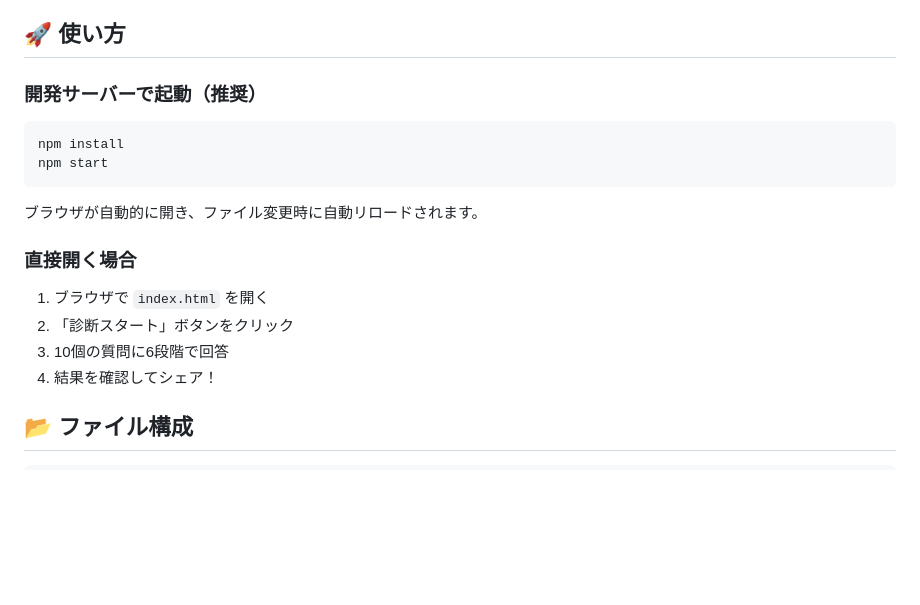
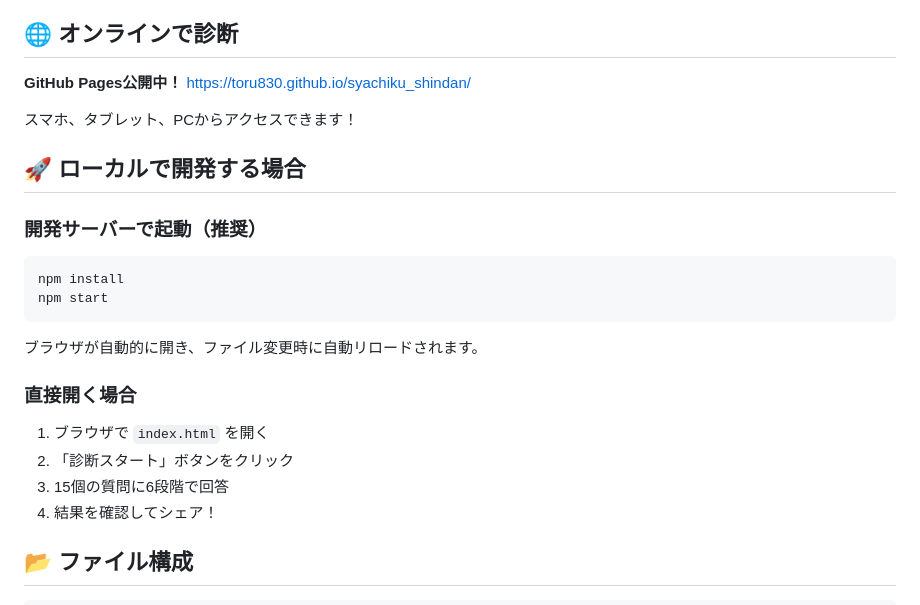
Before and after one commit to toru830/syachiku_shindan, a Markdown page: README.md, the part around the change. Rendered like a GitHub page; blank space fills up the shorter version.

Commit message:
README更新: GitHub Pages URLを追加

````diff
--- a/README.md
+++ b/README.md
@@ -33,7 +33,14 @@
 15. 🦅👑 **ボス** - 高みから見渡すリーダー鷲
 16. 🦜🏝️ **自由人** - 自由に羽ばたく南国の鳥
 
-## 🚀 使い方
+## 🌐 オンラインで診断
+
+**GitHub Pages公開中！**
+https://toru830.github.io/syachiku_shindan/
+
+スマホ、タブレット、PCからアクセスできます！
+
+## 🚀 ローカルで開発する場合
 
 ### 開発サーバーで起動（推奨）
 ```bash
@@ -45,7 +52,7 @@ npm start
 ### 直接開く場合
 1. ブラウザで `index.html` を開く
 2. 「診断スタート」ボタンをクリック
-3. 10個の質問に6段階で回答
+3. 15個の質問に6段階で回答
 4. 結果を確認してシェア！
 
 ## 📂 ファイル構成
````
